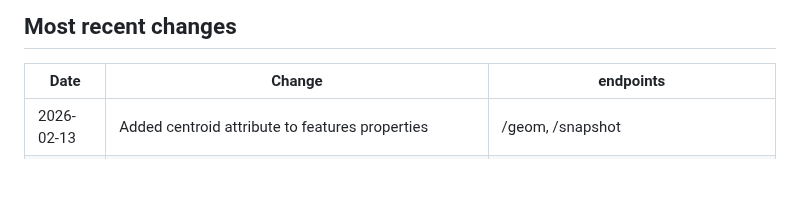
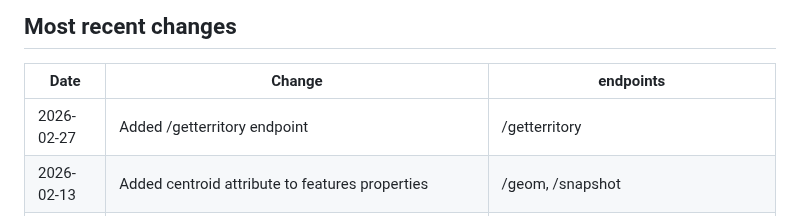
Before and after one commit to cibolabs/api-docs, a Markdown page: pasturekey.md, the part around the change. Drawn GitHub-style; blank space fills up the shorter version.

Commit message:
Add /getterritory endpoint to recent changes (#42)

```diff
--- a/pasturekey.md
+++ b/pasturekey.md
@@ -41,6 +41,7 @@ When using these endpoints for a device, specify the device ID
 
 Date | Change | endpoints
 ---- | ------ | --------
+2026-02-27 | Added /getterritory endpoint | /getterritory
 2026-02-13 | Added centroid attribute to features properties | /geom, /snapshot
 2026-02-13 | Improved response times of the /snapshot endpoint, especially for large properties | /snapshot
 2026-02-11 | Bug fix: /snapshot now correctly returns nearest, prior date when data not available for given date | /snapshot
```
